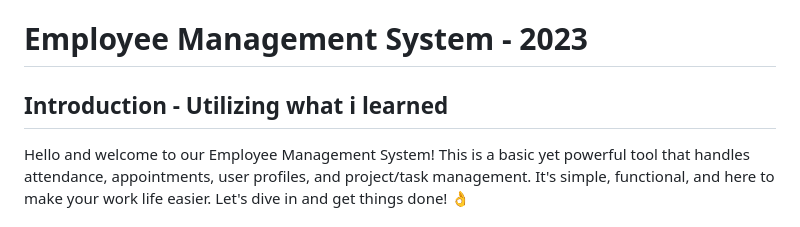
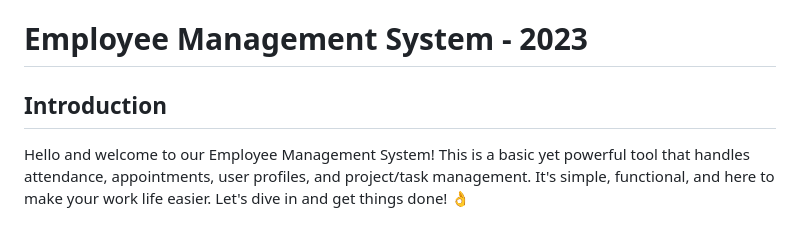
Before and after one commit to SaucedCODER/djangoEmployeeManagementProject, a Markdown page: README.md, the part around the change. Rendered like a GitHub page.

```diff
--- a/README.md
+++ b/README.md
@@ -1,6 +1,6 @@
 # Employee Management System - 2023
 
-## Introduction - Utilizing what i learned
+## Introduction
 
 Hello and welcome to our Employee Management System! This is a basic yet powerful tool that handles attendance, appointments, user profiles, and project/task management. It's simple, functional, and here to make your work life easier. Let's dive in and get things done! 👌
 
```
